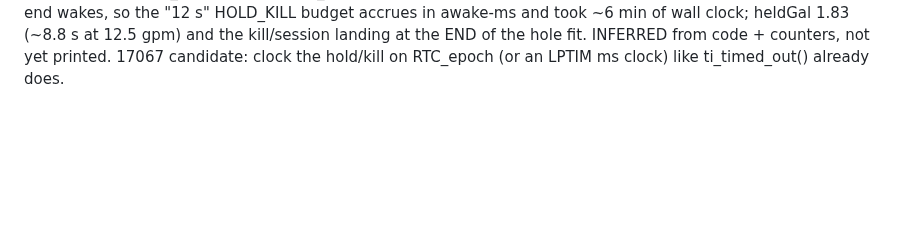
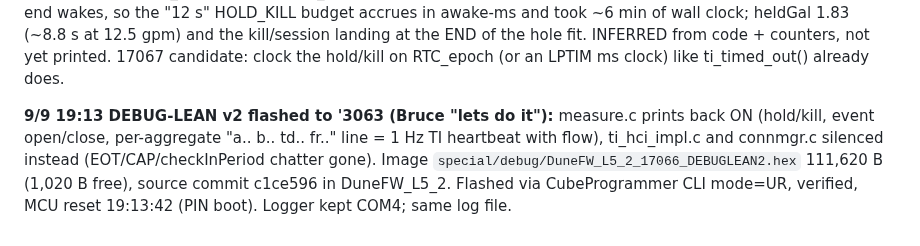
Before and after one commit to brucedune/thingsboard-widgets, a Markdown page: fw-17047-bugfix-handoff.md, the part around the change. Rendered like a GitHub page; blank space fills up the shorter version.

Commit message:
DEBUG-LEAN v2 flashed to 3063

```diff
--- a/fw-17047-bugfix-handoff.md
+++ b/fw-17047-bugfix-handoff.md
@@ -1922,3 +1922,5 @@ accrues in awake-ms and took ~6 min of wall clock; heldGal 1.83 (~8.8 s at
 12.5 gpm) and the kill/session landing at the END of the hole fit. INFERRED
 from code + counters, not yet printed. 17067 candidate: clock the hold/kill on
 RTC_epoch (or an LPTIM ms clock) like ti_timed_out() already does.
+
+**9/9 19:13 DEBUG-LEAN v2 flashed to '3063 (Bruce "lets do it"):** measure.c prints back ON (hold/kill, event open/close, per-aggregate "a.. b.. td.. fr.." line = 1 Hz TI heartbeat with flow), ti_hci_impl.c and connmgr.c silenced instead (EOT/CAP/checkInPeriod chatter gone). Image `special/debug/DuneFW_L5_2_17066_DEBUGLEAN2.hex` 111,620 B (1,020 B free), source commit c1ce596 in DuneFW_L5_2. Flashed via CubeProgrammer CLI mode=UR, verified, MCU reset 19:13:42 (PIN boot). Logger kept COM4; same log file.
```
